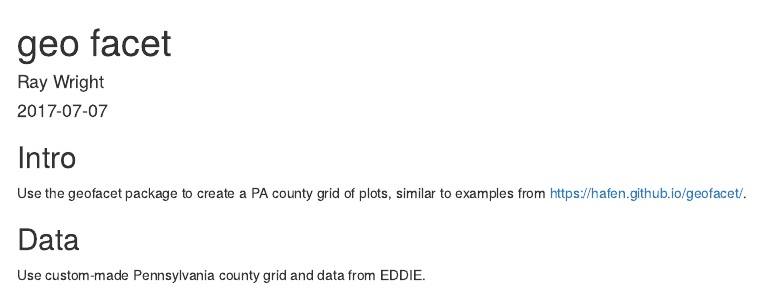
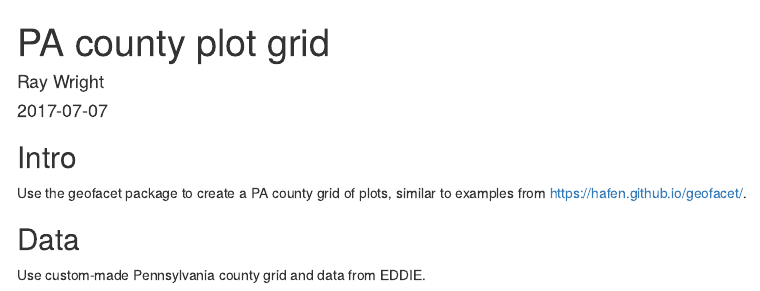
Before and after one commit to rwright88/map-facet, an R Markdown document (create_plots.Rmd): the page in a window 1100 px wide, from its top. Rendered offline with R 4.5, knitr and Pandoc, with nearby package versions; some code elsewhere in the file could not run offline.

Commit message:
renaming

```diff
--- a/create_plots.Rmd
+++ b/create_plots.Rmd
@@ -1,5 +1,5 @@
 ---
-title: "geo facet"
+title: "PA county plot grid"
 author: "Ray Wright"
 date: "`r Sys.Date()`"
 output:
```
